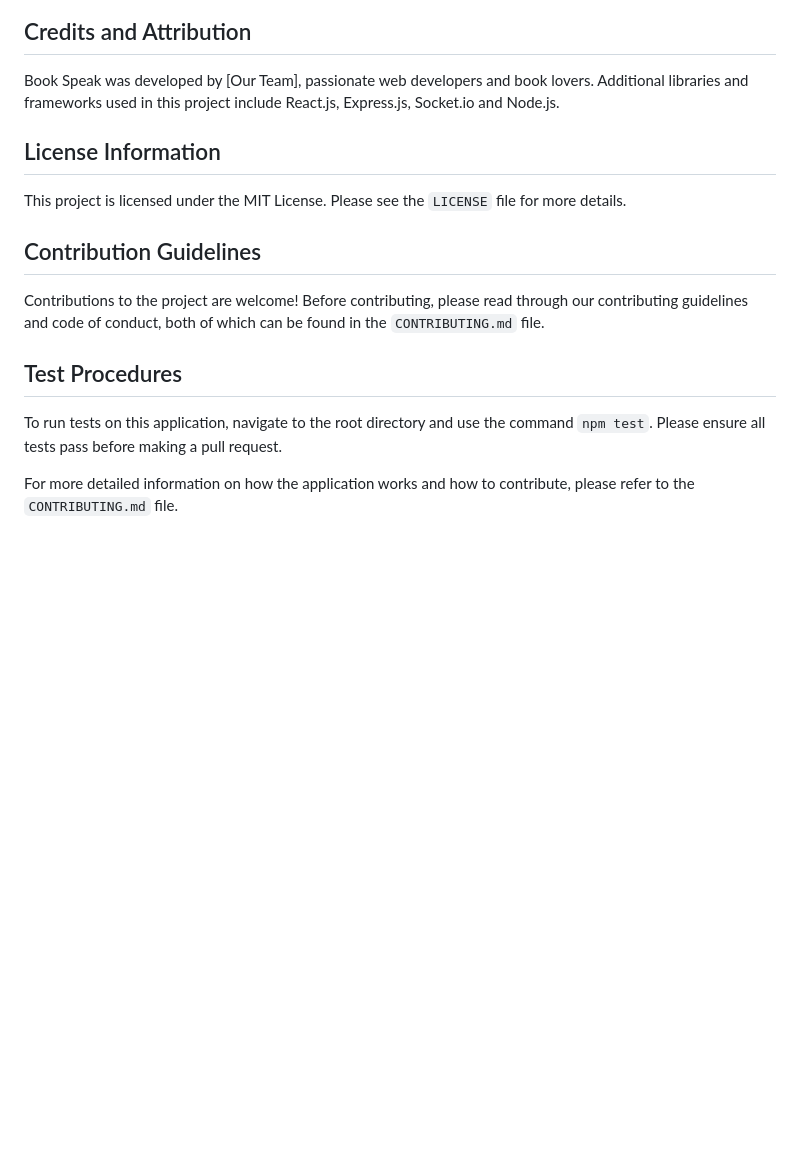
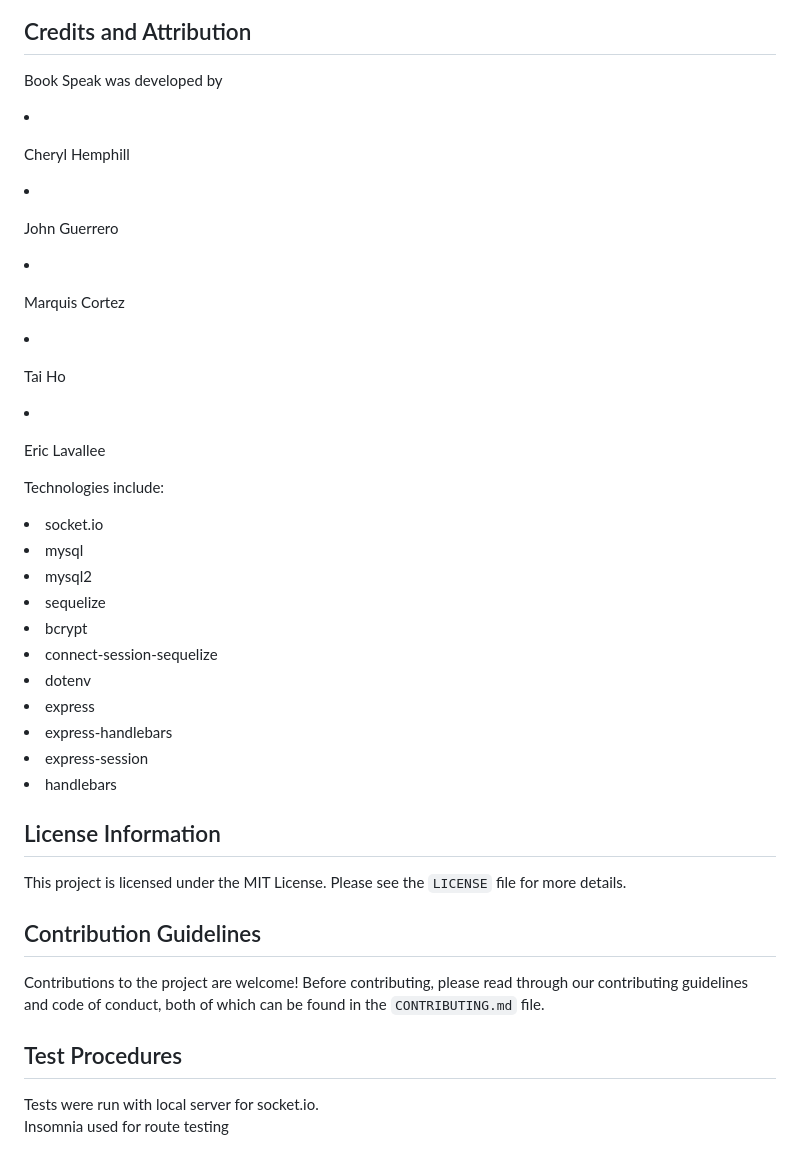
Before and after one commit to Justbeingtai/BookSpeak, a Markdown page: README.md, the part around the change printed below. GitHub-like rendering; blank space fills up the shorter version.

```diff
--- a/README.md
+++ b/README.md
@@ -20,7 +28,23 @@ Upon successful installation and startup, open your web browser and navigate to
 
 ## Credits and Attribution
 
-Book Speak was developed by [Our Team], passionate web developers and book lovers. Additional libraries and frameworks used in this project include React.js, Express.js, Socket.io and Node.js.
+Book Speak was developed by  <li><p>Cheryl Hemphill</p></li>
+        <li><p>John Guerrero</p></li>
+        <li><p>Marquis Cortez</p></li>
+        <li><p>Tai Ho</p></li>
+        <li><p>Eric Lavallee</p></li>
+Technologies include:
+<li>socket.io</li>
+<li>mysql</li>
+<li>mysql2</li>
+<li>sequelize</li>
+<li>bcrypt</li>
+<li>connect-session-sequelize</li>
+<li>dotenv</li>
+<li>express</li>
+<li>express-handlebars</li>
+<li>express-session</li>
+<li>handlebars</li>
 
 ## License Information
 
@@ -32,6 +56,5 @@ Contributions to the project are welcome! Before contributing, please read throu
 
 ## Test Procedures
 
-To run tests on this application, navigate to the root directory and use the command `npm test`. Please ensure all tests pass before making a pull request.
-
-For more detailed information on how the application works and how to contribute, please refer to the `CONTRIBUTING.md` file.
+Tests were run with local server for socket.io. <br>
+Insomnia used for route testing
```
Also changed, not shown: other parts of README.md (+16 -8 lines), public/images/Screenshot 2023-07-09 004750.png (added), public/images/Screenshot 2023-07-09 004923.png (added), 5 other files.
